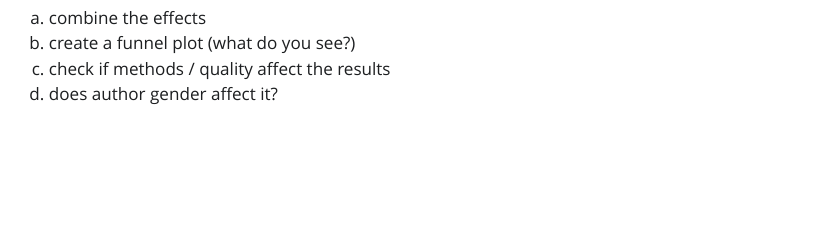
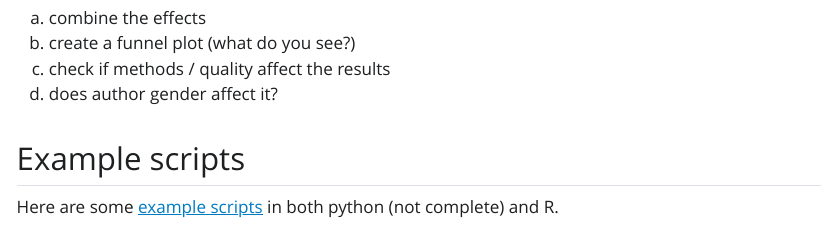
Before and after one commit to glowform/reproducible-research, a Quarto document (Assignments/RR_10_Metaanalysis/Metaanalysis.qmd): the page in a window 1100 px wide, from 17060 px down. The pictures show the output file Assignments/RR_10_Metaanalysis/Metaanalysis.html that the author committed with the source, opened offline; Quarto's library style sheets are replaced by a plain one without menus; long lines of code are wrapped.

Commit message:
Add files via upload

```diff
--- a/Assignments/RR_10_Metaanalysis/Metaanalysis.qmd
+++ b/Assignments/RR_10_Metaanalysis/Metaanalysis.qmd
@@ -489,3 +489,7 @@ a) combine the effects
 b) create a funnel plot (what do you see?)
 c) check if methods / quality affect the results
 d) does author gender affect it?
+
+## Example scripts
+
+Here are some [example scripts](https://github.com/glowform/reproducible-research/tree/main/Assignments/RR_10_Metaanalysis/scripts) in both python (not complete) and R.
```
Also changed, not shown: Assignments/RR_10_Metaanalysis/Metaanalysis.html.
